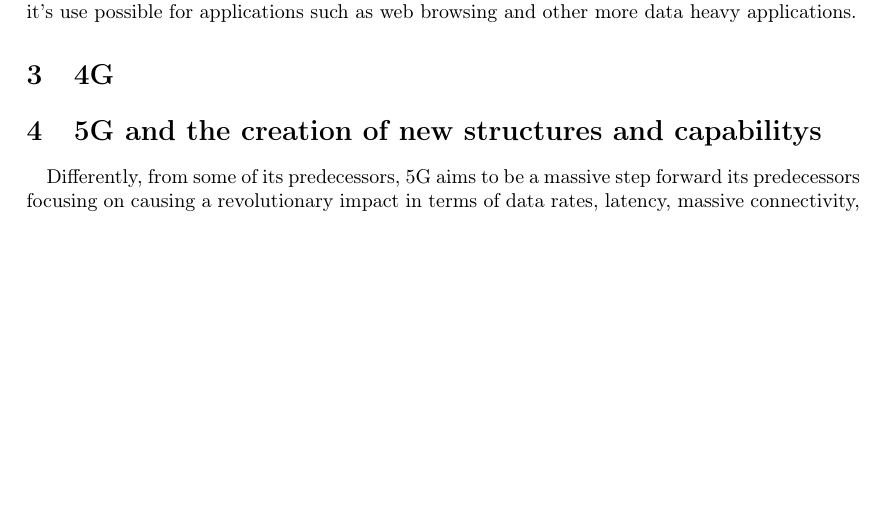
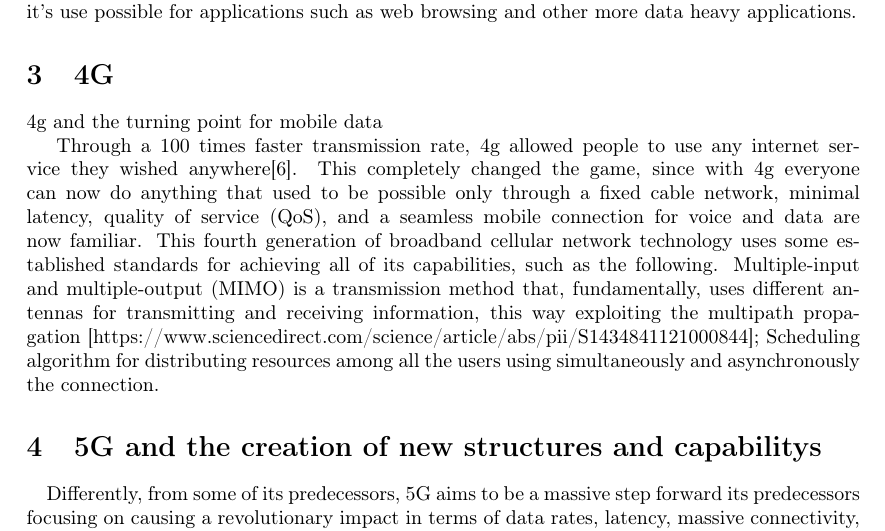
Before and after one commit to RafaelMALima/Camada-Projeto-Final, a LaTeX paper (Projeto9.tex): part of page 2 of 4, cut so that both start at the same text, the shorter picture padded with empty space. Compiled offline with pdfLaTeX.

Commit message:
4g initiated

```diff
--- a/Projeto9.tex
+++ b/Projeto9.tex
@@ -27,7 +27,11 @@ Mobile communications technologies utilize radio frequencies to be able to perfo
 While 2G's innovations over it's predecessors where massive, the process of innovation from 2G to 3G was much more incremental. 3G's purpose is to serve as an improved version of 2G, with faster data transfer speeds of up to 2Mbps, while having a frequency band of 15-20MHz, making it's use possible for applications such as web browsing and other more data heavy applications.
 
 \section{4G}
+4g and the turning point for mobile data
 
+Through a 100 times faster transmission rate, 4g allowed people to use any internet service they wished anywhere[6]. This completely changed the game, since with 4g everyone can now do anything that used to be possible only through a fixed cable network, minimal latency, quality of service (QoS), and a seamless mobile connection for voice and data are now familiar.
+This fourth generation of broadband cellular network technology uses some established standards for achieving all of its capabilities, such as the following.
+Multiple-input and multiple-output (MIMO) is a transmission method that, fundamentally, uses different antennas for transmitting and receiving information, this way exploiting the multipath propagation [https://www.sciencedirect.com/science/article/abs/pii/S1434841121000844]; Scheduling algorithm for distributing resources among all the users using simultaneously and asynchronously the connection.
 
 \section{5G and the creation of new structures and capabilitys}
 \paragraph{}
```
